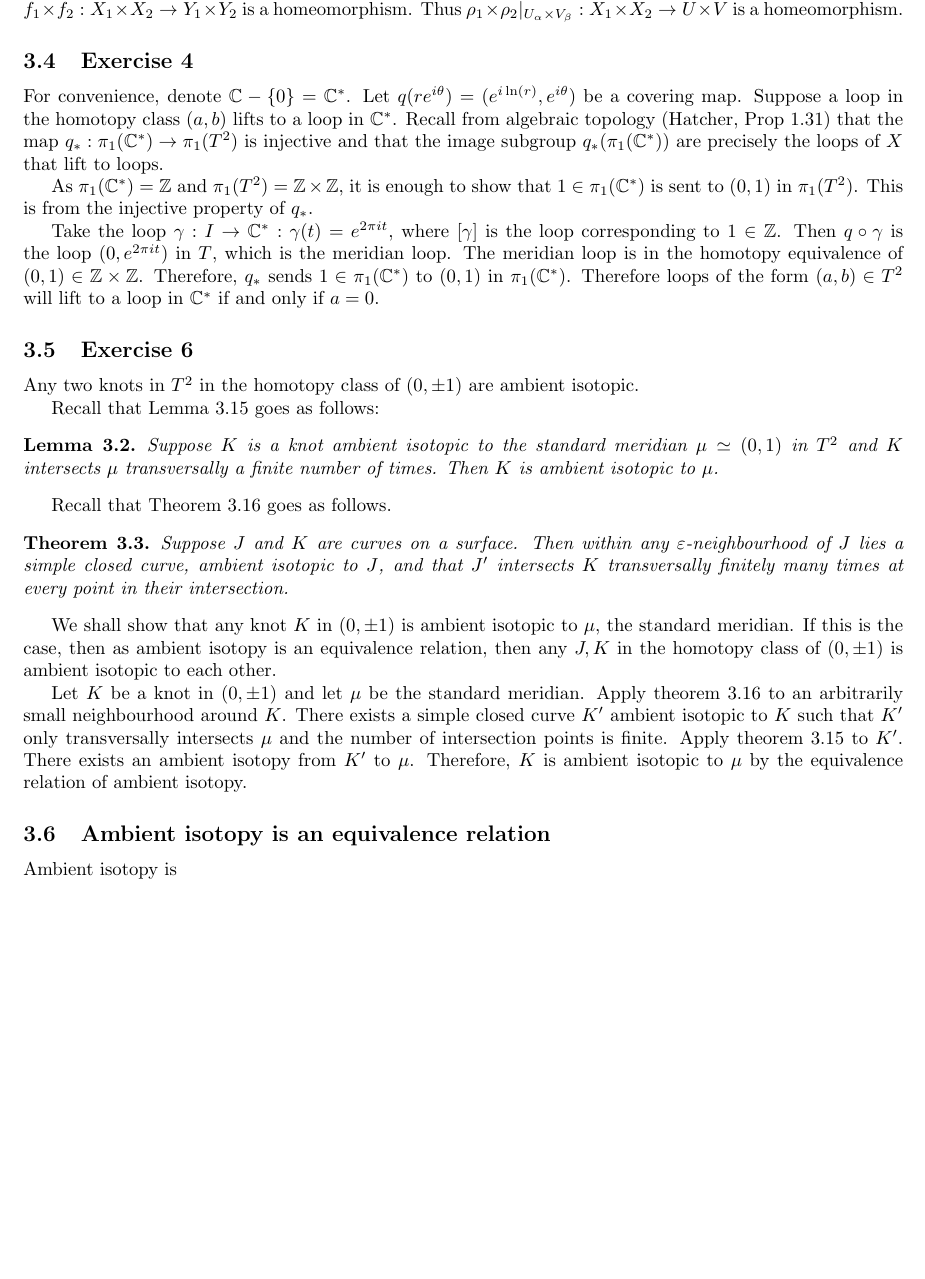
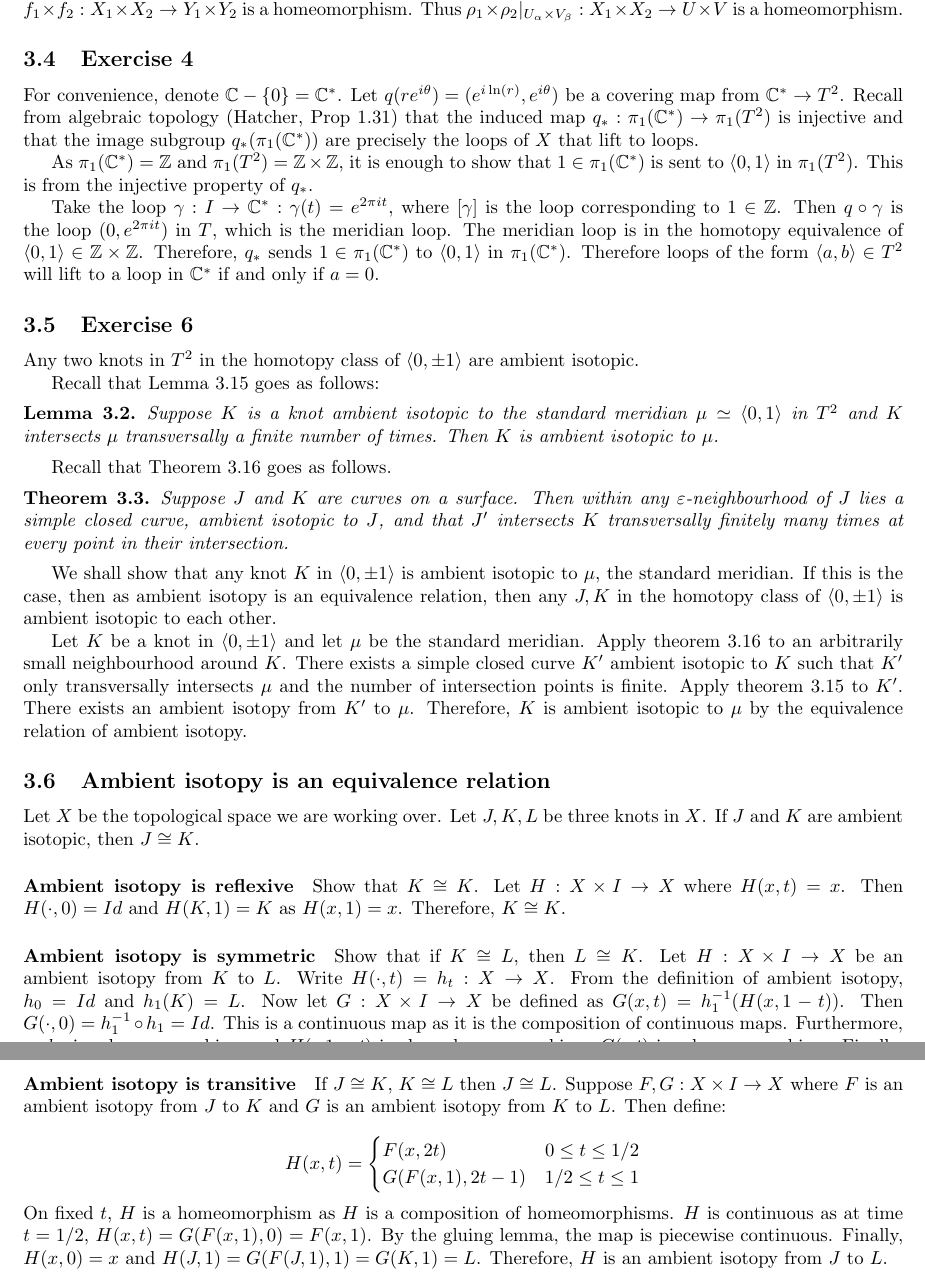
Before and after one commit to ErickLuu/Honours-Project-Notes, a LaTeX problem sheet (Notes/Low Dimensional Topology/Assignments/Assignment Answers.tex): part of page 3 of 3 before the commit and two parts of pages 3 and 4 of 4 after it, the two joined at a grey line, cut so that both start at the same text, the shorter picture padded with empty space. Compiled offline with pdfLaTeX.

Commit message:
Finished my own q

```diff
--- a/Notes/Low Dimensional Topology/Assignments/Assignment Answers.tex
+++ b/Notes/Low Dimensional Topology/Assignments/Assignment Answers.tex
@@ -107,19 +107,19 @@ Finally, $\rho_1 \times \rho_2 |_{U_\alpha \times V_\beta}: \cover_1 \times \cov
 
 \subsection{Exercise 4}
 For convenience, denote $\mathbb{C} - \{0\} = \mathbb{C}^*$.
-Let $q(r e^{i \theta}) = (e^{i \ln(r)}, e^{i \theta})$ be a covering map. Suppose a loop in the homotopy class $(a, b)$ lifts to a loop in $\mathbb{C}^*$. Recall from algebraic topology (Hatcher, Prop 1.31) that the map $q_* : \pi_1(\mathbb{C}^*) \rightarrow \pi_1(T^2)$ is injective and that the image subgroup $q_*(\pi_1(\mathbb{C}^*))$ are precisely the loops of $X$ that lift to loops.
+Let $q(r e^{i \theta}) = (e^{i \ln(r)}, e^{i \theta})$ be a covering map from $\mathbb{C}^* \rightarrow T^2$. Recall from algebraic topology (Hatcher, Prop 1.31) that the induced map $q_* : \pi_1(\mathbb{C}^*) \rightarrow \pi_1(T^2)$ is injective and that the image subgroup $q_*(\pi_1(\mathbb{C}^*))$ are precisely the loops of $X$ that lift to loops.
 
-As $\pi_1(\mathbb{C}^*) = \mathbb{Z}$ and $\pi_1(T^2) = \mathbb{Z} \times \mathbb{Z}$, it is enough to show that $1 \in \pi_1(\mathbb{C}^*)$ is sent to $(0, 1)$ in $\pi_1(T^2)$. This is from the injective property of $q_*$.
+As $\pi_1(\mathbb{C}^*) = \mathbb{Z}$ and $\pi_1(T^2) = \mathbb{Z} \times \mathbb{Z}$, it is enough to show that $1 \in \pi_1(\mathbb{C}^*)$ is sent to $\langle 0, 1 \rangle$ in $\pi_1(T^2)$. This is from the injective property of $q_*$.
 
-Take the loop $\gamma : I \rightarrow \mathbb{C}^*: \gamma(t) = e^{2 \pi i t}$, where $[\gamma]$ is the loop corresponding to $1 \in \mathbb{Z}$. Then $q \circ \gamma$ is the loop $(0, e^{2 \pi i t})$ in $T$, which is the meridian loop. The meridian loop is in the homotopy equivalence of $(0,1) \in \mathbb{Z} \times \mathbb{Z}$. Therefore, $q_\ast$ sends $1 \in \pi_1(\mathbb{C}^*)$ to $(0, 1)$ in $\pi_1(\mathbb{C}^*)$. Therefore loops of the form $(a, b) \in T^2$ will lift to a loop in $\mathbb{C}^*$ if and only if $a = 0$.
+Take the loop $\gamma : I \rightarrow \mathbb{C}^*: \gamma(t) = e^{2 \pi i t}$, where $[\gamma]$ is the loop corresponding to $1 \in \mathbb{Z}$. Then $q \circ \gamma$ is the loop $(0, e^{2 \pi i t})$ in $T$, which is the meridian loop. The meridian loop is in the homotopy equivalence of $\langle 0, 1 \rangle \in \mathbb{Z} \times \mathbb{Z}$. Therefore, $q_\ast$ sends $1 \in \pi_1(\mathbb{C}^*)$ to $\langle 0, 1 \rangle$ in $\pi_1(\mathbb{C}^*)$. Therefore loops of the form $ \langle a, b \rangle \in T^2$ will lift to a loop in $\mathbb{C}^*$ if and only if $a = 0$.
 
 \subsection{Exercise 6}
 
-Any two knots in $T^2$ in the homotopy class of $(0, \pm 1)$ are ambient isotopic.
+Any two knots in $T^2$ in the homotopy class of $\langle 0, \pm 1 \rangle$ are ambient isotopic.
 
 Recall that Lemma 3.15 goes as follows:
 \begin{lemma}
-    Suppose $K$ is a knot ambient isotopic to the standard meridian $\mu \simeq (0, 1)$ in $T^2$ and $K$ intersects $\mu$ transversally a finite number of times. Then $K$ is ambient isotopic to $\mu$.
+    Suppose $K$ is a knot ambient isotopic to the standard meridian $\mu \simeq \langle 0, 1 \rangle$ in $T^2$ and $K$ intersects $\mu$ transversally a finite number of times. Then $K$ is ambient isotopic to $\mu$.
 \end{lemma}
 
 Recall that Theorem 3.16 goes as follows.
@@ -128,12 +128,29 @@ Recall that Theorem 3.16 goes as follows.
     Suppose $J$ and $K$ are curves on a surface. Then within any $\varepsilon$-neighbourhood of $J$ lies a simple closed curve, ambient isotopic to $J$, and that $J'$ intersects $K$ transversally finitely many times at every point in their intersection.
 \end{theorem}
 
-We shall show that any knot $K$ in $(0, \pm 1)$ is ambient isotopic to $\mu$, the standard meridian. If this is the case, then as ambient isotopy is an equivalence relation, then any $J, K$ in the homotopy class of $(0, \pm 1)$ is ambient isotopic to each other.
+We shall show that any knot $K$ in $\langle 0, \pm 1 \rangle$ is ambient isotopic to $\mu$, the standard meridian. If this is the case, then as ambient isotopy is an equivalence relation, then any $J, K$ in the homotopy class of $\langle 0, \pm 1 \rangle$ is ambient isotopic to each other.
 
-Let $K$ be a knot in $(0, \pm 1)$ and let $\mu$ be the standard meridian. Apply theorem 3.16 to an arbitrarily small neighbourhood around $K$. There exists a simple closed curve $K'$ ambient isotopic to $K$ such that $K'$ only transversally intersects $\mu$ and the number of intersection points is finite. Apply theorem 3.15 to $K'$. There exists an ambient isotopy from $K'$ to $\mu$. Therefore, $K$ is ambient isotopic to $\mu$ by the equivalence relation of ambient isotopy.
+Let $K$ be a knot in $\langle 0, \pm 1 \rangle$ and let $\mu$ be the standard meridian. Apply theorem 3.16 to an arbitrarily small neighbourhood around $K$. There exists a simple closed curve $K'$ ambient isotopic to $K$ such that $K'$ only transversally intersects $\mu$ and the number of intersection points is finite. Apply theorem 3.15 to $K'$. There exists an ambient isotopy from $K'$ to $\mu$. Therefore, $K$ is ambient isotopic to $\mu$ by the equivalence relation of ambient isotopy.
 
 
 \subsection{Ambient isotopy is an equivalence relation}
-Ambient isotopy is
+Let $X$ be the topological space we are working over. Let $J, K, L$ be three knots in $X$. If $J$ and $K$ are ambient isotopic, then $J \cong K$.
+\paragraph{Ambient isotopy is reflexive}
+Show that $K \cong K$. Let $H : X \times I \rightarrow X$ where $H(x, t) = x$. Then $H(\cdot, 0) = Id$ and $H(K, 1) = K$ as $H(x, 1) = x$. Therefore, $K \cong K$.
 
+\paragraph{Ambient isotopy is symmetric}
+Show that if $K \cong L$, then $L \cong K$. Let $H : X \times I \rightarrow X$ be an ambient isotopy from $K$ to $L$. Write $H( \cdot, t) = h_t : X \rightarrow X$. From the definition of ambient isotopy, $h_0 = Id$ and $h_1(K) = L$. Now let $G : X \times I \rightarrow X$ be defined as $G(x, t) = h_1^{-1}(H(x, 1-t))$. Then $G(\cdot, 0) = h_1^{-1}\circ h_1 = Id$. This is a continuous map as it is the composition of continuous maps. Furthermore, as $h_1$ is a homeomorphism and $H(\cdot, 1-t)$ is also a homeomorphism, $G(\cdot, t)$ is a homeomorphism. Finally, $G(L, 1) = h_1^{-1}(H(L, 0)) = h_1^{-1}(L) = K$. Therefore, $G$ is an ambient isotopy from $K$ to $L$.
+
+\paragraph{Ambient isotopy is transitive}
+
+If $J \cong K$, $K \cong L$ then $J \cong L$. Suppose $F, G : X \times I \rightarrow X$ where $F$ is an ambient isotopy from $J$ to $K$ and $G$ is an ambient isotopy from $K$ to $L$. Then define:
+
+\begin{equation*}
+    H(x, t) =
+    \begin{cases}
+        F(x, 2t) & 0 \leq t \leq 1/2\\
+        G(F(x, 1), 2t-1) & 1/2 \leq t \leq 1
+    \end{cases}
+\end{equation*}
+On fixed $t$, $H$ is a homeomorphism as $H$ is a composition of homeomorphisms. $H$ is continuous as at time $t = 1/2$, $H(x, t) = G(F(x, 1) , 0) = F(x, 1)$. By the gluing lemma, the map is piecewise continuous. Finally, $H(x, 0) = x$ and $H(J, 1) = G(F(J, 1), 1) = G(K, 1) = L$. Therefore, $H$ is an ambient isotopy from $J$ to $L$.
 \end{document}
```
